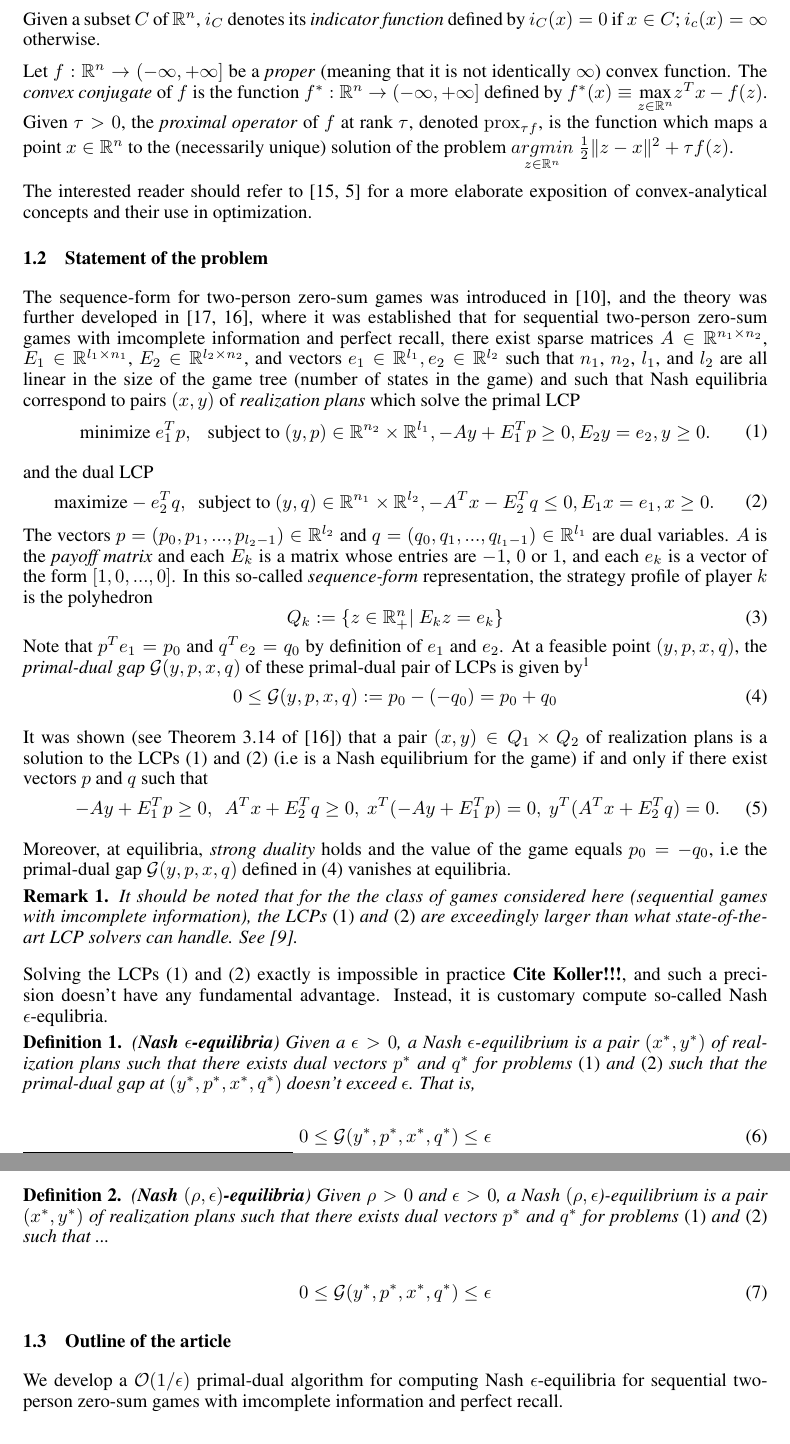
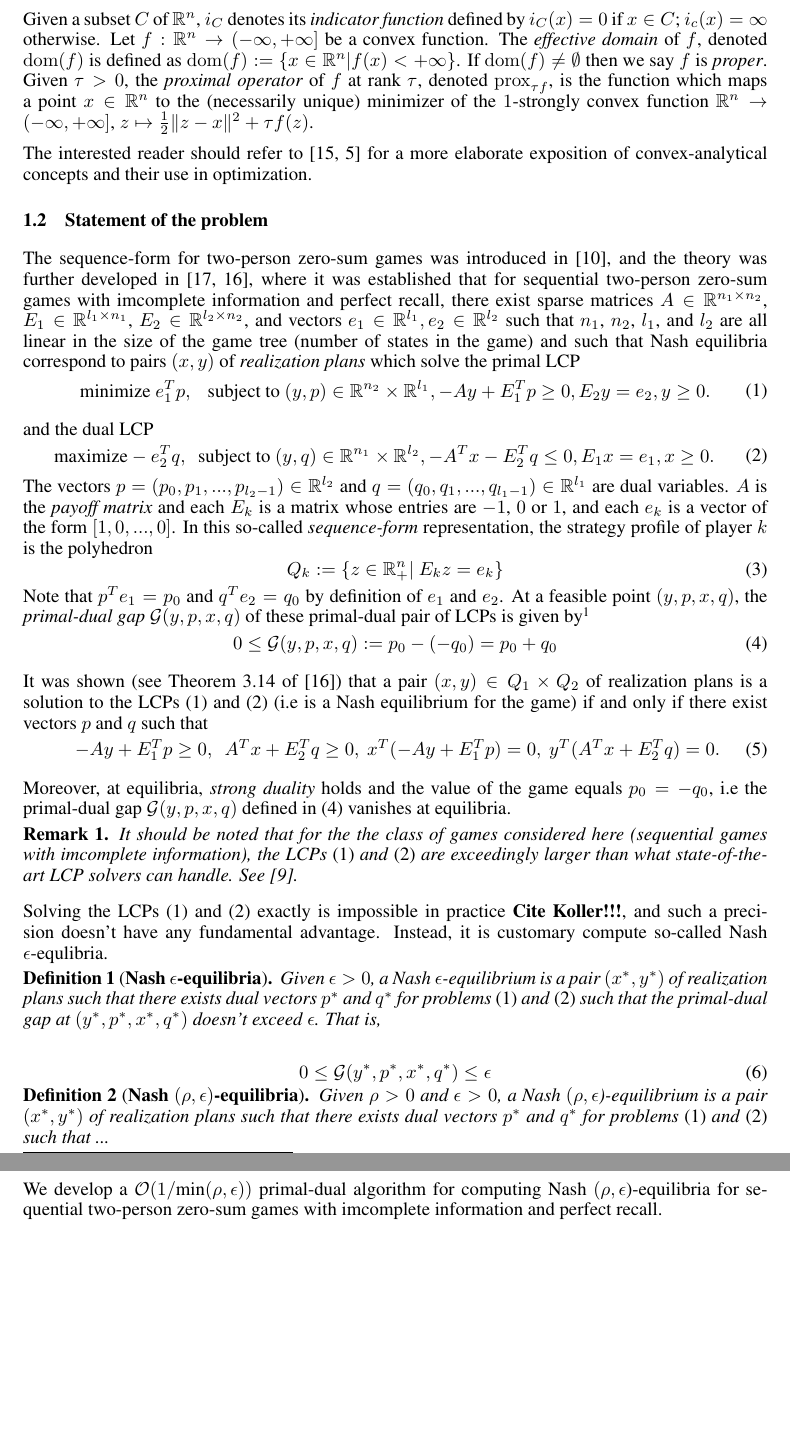
Before and after one commit to dohmatob/gambling, a LaTeX paper (nips2015.tex): two parts of pages 2 and 3 of 9, joined at a grey line, cut so that both start at the same text, the shorter picture padded with empty space. Compiled offline with pdfLaTeX; a missing bibliography style is replaced by a similar one.

Commit message:
ENH: more

```diff
--- a/nips2015.tex
+++ b/nips2015.tex
@@ -150,20 +150,22 @@ Given a matrix $A \in \mathbb{R}^{m \times n}$, its \textit{spectral
 Given a subset $C$ of $\mathbb{R}^n$,
 $i_C$ denotes its \textit{indicator function} defined by $i_C(x) = 0$
 if $ x \in C$; $i_c(x) = \infty$ otherwise.
-
-Let $f : \mathbb{R}^n \rightarrow (-\infty, +\infty]$ be a
-  \textit{proper} (meaning that it is not identically $\infty$) convex
+Let $f : \mathbb{R}^n \rightarrow (-\infty, +\infty]$ be a convex
   function.
+The \textit{effective domain} of $f$, denoted $\dom(f)$ is defined as
+$\dom(f) := \{x \in \mathbb{R}^n | f(x) < +\infty\}$. If $\dom(f) \ne
+\emptyset$ then we say $f$ is \textit{proper}.
 %% \textit{proper convex lower semi-continous function}
 %% (\textit{p.c.l.s.c} for short).
-The \textit{convex conjugate} of $f$ is the function $f^*:
-\mathbb{R}^n \rightarrow (-\infty, +\infty]$ defined by $f^*(x) \equiv
-  \underset{z \in \mathbb{R}^n}{\text{max}}\text{}z^Tx - f(z)$.
+%% The \textit{Fenchel-Legendre transform} of $f$ is the function $f^*:
+%% \mathbb{R}^n \rightarrow (-\infty, +\infty]$ defined by $f^*(x) \equiv
+%%   \underset{z \in \mathbb{R}^n}{\text{max}}\text{}z^Tx - f(z)$.
 Given $\tau > 0$, the \textit{proximal operator}
 of $f$ at rank $\tau$, denoted $\prox_{\tau f}$, is the
 function which maps a point $x \in \mathbb{R}^n$ to the (necessarily
-unique) solution of the problem $\underset{z \in
-  \mathbb{R}^n}{argmin}\text{ }\frac{1}{2}\|z - x\|^2 + \tau f(z)$.
+unique) minimizer of the $1$-strongly convex function $\mathbb{R}^n
+\rightarrow (-\infty,+\infty]$, $z\mapsto \frac{1}{2}\|z - x\|^2 +
+  \tau f(z)$.
 
 The interested reader should refer to
 \cite{rockafellar1997convex,combettes2011proximal} for a more
@@ -249,8 +251,8 @@ It should be noted that for the the class of games considered here (sequential g
 
 Solving the LCPs \eqref{eq:primal_pb} and \eqref{eq:dual_pb} exactly is impossible in practice \textbf{Cite Koller!!!}, and such a precision doesn't have any fundamental advantage. Instead, it is customary compute so-called Nash $\epsilon$-equlibria.
 
-\begin{definition}(\textbf{Nash $\epsilon$-equilibria})
-Given a $\epsilon > 0$, a Nash $\epsilon$-equilibrium is
+\begin{definition}[\textbf{Nash $\epsilon$-equilibria}]
+Given $\epsilon > 0$, a Nash $\epsilon$-equilibrium is
 a pair $(x^*, y^*)$ of realization plans such that there exists dual
 vectors $p^*$ and $q^*$ for problems \eqref{eq:primal_pb} and
 \eqref{eq:dual_pb} such that the primal-dual gap at $(y^*, p^*, x^*, q^*)$
@@ -262,22 +264,18 @@ doesn't exceed $\epsilon$. That is,
 \end{equation}
 \end{definition}
 
-\begin{definition}(\textbf{Nash $(\rho,\epsilon)$-equilibria})
+\begin{definition}[\textbf{Nash $(\rho,\epsilon)$-equilibria}]
 Given $\rho > 0$ and $\epsilon > 0$, a Nash $(\rho,\epsilon$)-equilibrium is
 a pair $(x^*, y^*)$ of realization plans such that there exists dual
 vectors $p^*$ and $q^*$ for problems \eqref{eq:primal_pb} and
 \eqref{eq:dual_pb} such that ...
-
-\begin{equation}
-  0 \le \mathcal{G}(y^*, p^*, x^*, q^*) \le \epsilon
-\label{eq:approx_pb}
-\end{equation}
 \end{definition}
 
 \subsection{Outline of the article}
-We develop a $\mathcal{O}(1/\epsilon)$ primal-dual algorithm for computing Nash
-$\epsilon$-equilibria for sequential two-person zero-sum games with
-imcomplete information and perfect recall.
+We develop a $\mathcal{O}(1/\text{min}(\rho,\epsilon))$ primal-dual
+algorithm for computing Nash $(\rho, \epsilon$)-equilibria for
+sequential two-person zero-sum games with imcomplete information and
+perfect recall.
 
 
 
```
Also changed, not shown: nips2015.tex (49 more changed lines).
